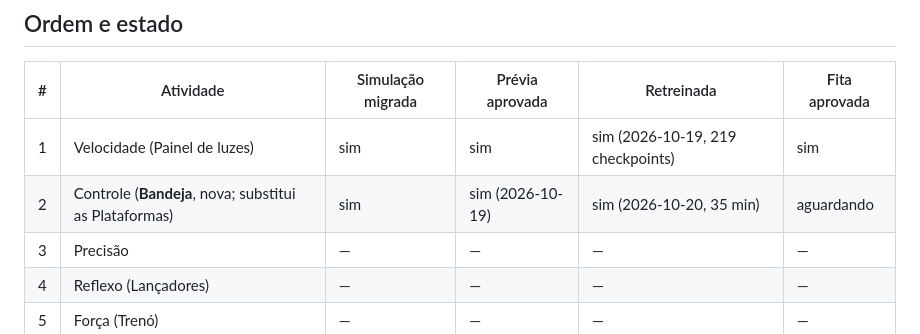
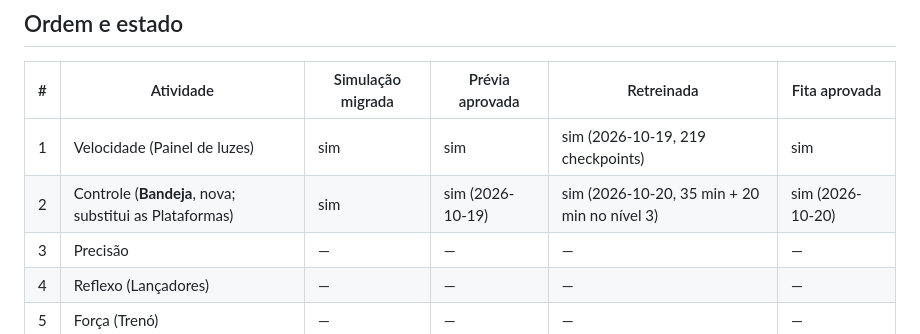
Before and after one commit to SavioCastellar/trainyard, a Markdown page: docs/migracao-movimento.md, the part around the change. Drawn GitHub-style.

Commit message:
Controle: fita da Bandeja aprovada
Co-Authored-By: Claude Opus 5.5 <noreply@anthropic.com>
Claude-Session: https://claude.ai/code/session_012T7bRtTZkyaMWTdptCBQpo

```diff
--- a/docs/migracao-movimento.md
+++ b/docs/migracao-movimento.md
@@ -23,7 +23,7 @@ zero no computador do Savio, **uma de cada vez**, depois de ele aprovar a prévi
 | # | Atividade | Simulação migrada | Prévia aprovada | Retreinada | Fita aprovada |
 |---|---|---|---|---|---|
 | 1 | Velocidade (Painel de luzes) | sim | sim | sim (2026-10-19, 219 checkpoints) | sim |
-| 2 | Controle (**Bandeja**, nova; substitui as Plataformas) | sim | sim (2026-10-19) | sim (2026-10-20, 35 min) | aguardando |
+| 2 | Controle (**Bandeja**, nova; substitui as Plataformas) | sim | sim (2026-10-19) | sim (2026-10-20, 35 min + 20 min no nível 3) | sim (2026-10-20) |
 | 3 | Precisão | — | — | — | — |
 | 4 | Reflexo (Lançadores) | — | — | — | — |
 | 5 | Força (Trenó) | — | — | — | — |
```
Also changed, not shown: docs/atividades/controle.md (+1 -1 lines).
